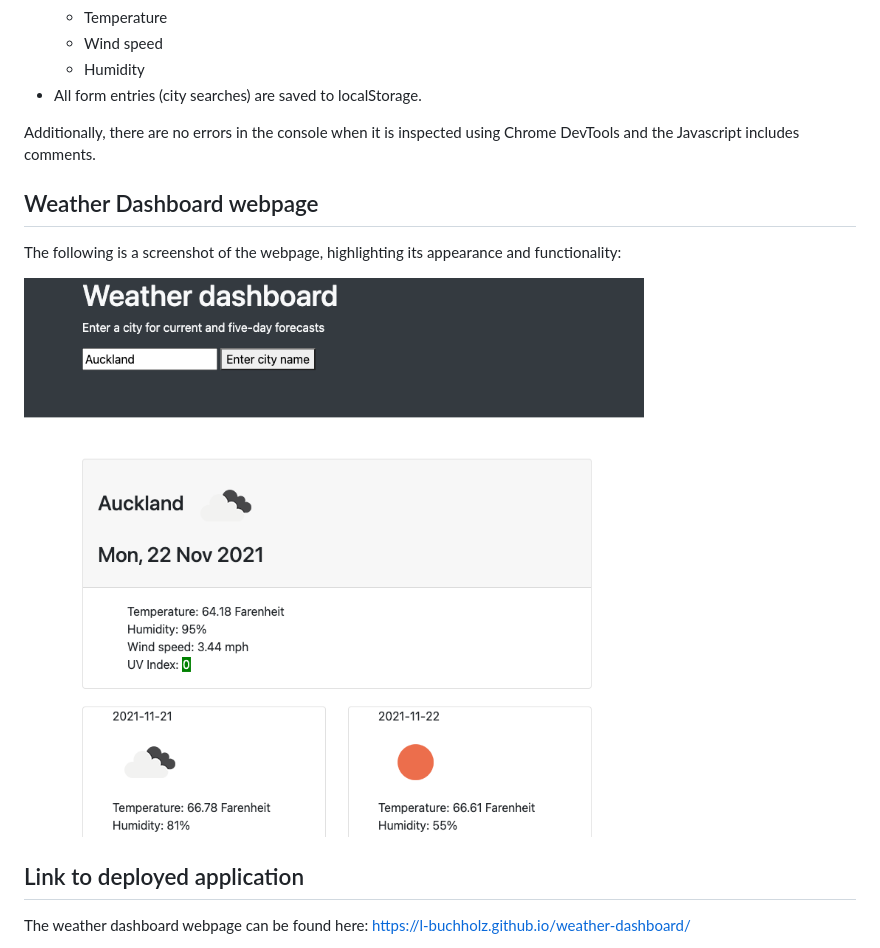
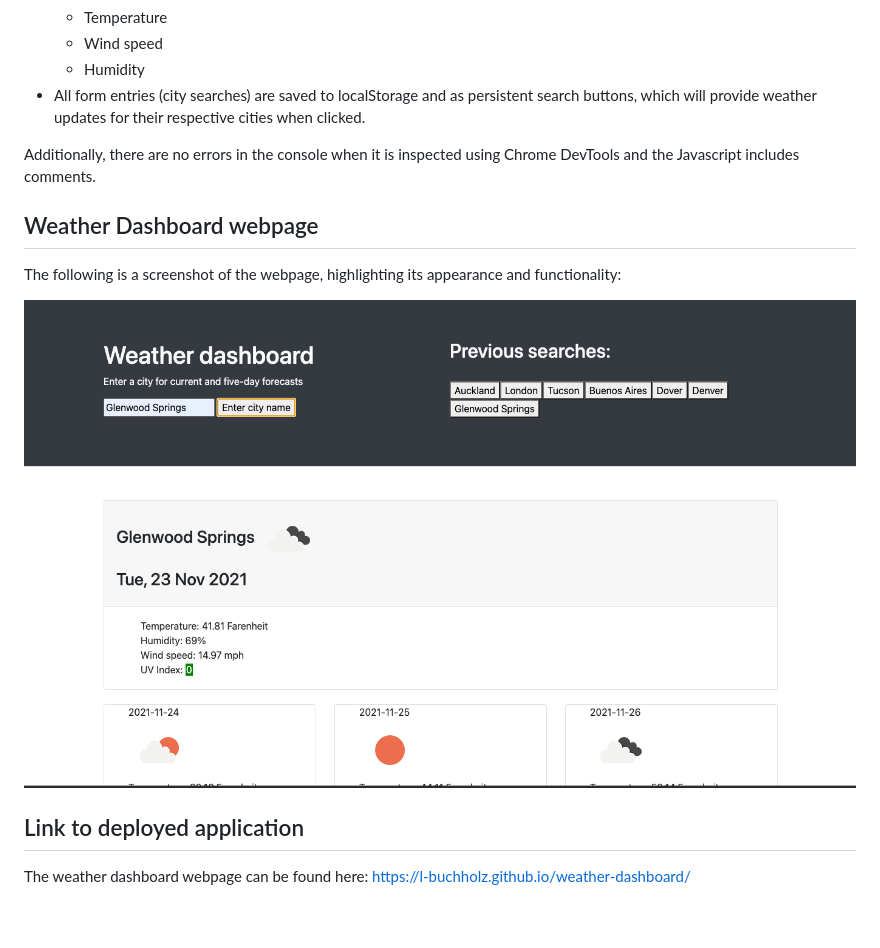
Before and after one commit to L-Buchholz/weather-dashboard, a Markdown page: README.md, the part around the change. GitHub-like rendering; pictures changed too: assets/images/screenshot.png; blank space fills up the shorter version.

Commit message:
Submission 2: Updated JS to include weather search history buttons

```diff
--- a/README.md
+++ b/README.md
@@ -20,7 +20,7 @@ A traveler requires an interactive weather map that allows them to view the curr
   - Temperature
   - Wind speed
   - Humidity
-- All form entries (city searches) are saved to localStorage.
+- All form entries (city searches) are saved to localStorage and as persistent search buttons, which will provide weather updates for their respective cities when clicked.
 
 Additionally, there are no errors in the console when it is inspected using Chrome DevTools and the Javascript includes comments.
 
```
Also changed, not shown: 2 other files.
